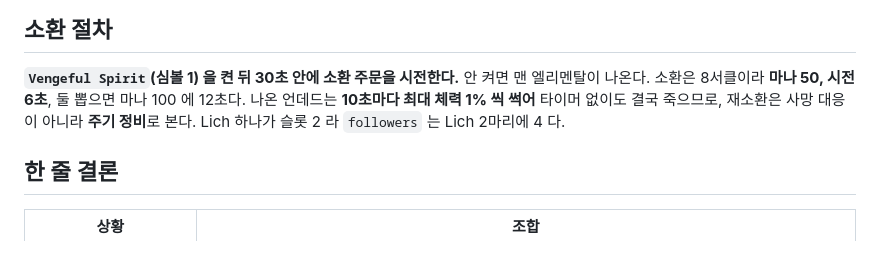
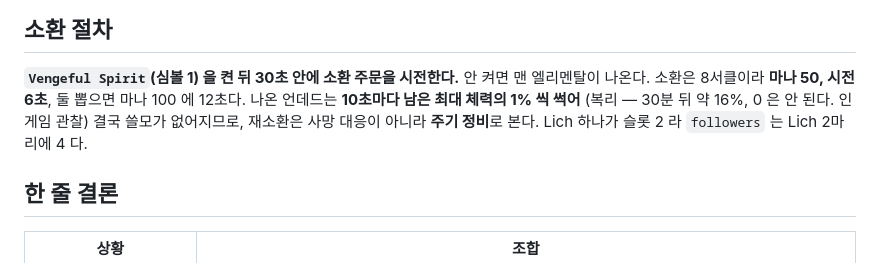
Before and after one commit to minu-ha/uoo, a Markdown page: library/bard-necro-summon-guide.md, the part around the change. Drawn GitHub-style.

Commit message:
Summon decay compounds, half life about eleven minutes

```diff
--- a/library/bard-necro-summon-guide.md
+++ b/library/bard-necro-summon-guide.md
@@ -44,7 +44,7 @@
 
 **`Vengeful Spirit`(심볼 1) 을 켠 뒤 30초 안에 소환 주문을 시전한다.** 안 켜면 맨 엘리멘탈이 나온다.
 소환은 8서클이라 **마나 50, 시전 6초**, 둘 뽑으면 마나 100 에 12초다.
-나온 언데드는 **10초마다 최대 체력 1% 씩 썩어** 타이머 없이도 결국 죽으므로, 재소환은 사망 대응이 아니라
+나온 언데드는 **10초마다 남은 최대 체력의 1% 씩 썩어** (복리 — 30분 뒤 약 16%, 0 은 안 된다. 인게임 관찰) 결국 쓸모가 없어지므로, 재소환은 사망 대응이 아니라
 **주기 정비**로 본다. Lich 하나가 슬롯 2 라 `followers` 는 Lich 2마리에 4 다.
 
 ## 한 줄 결론
```
Also changed, not shown: library/bard-necro-combat-design.md (+1 -1 lines).
